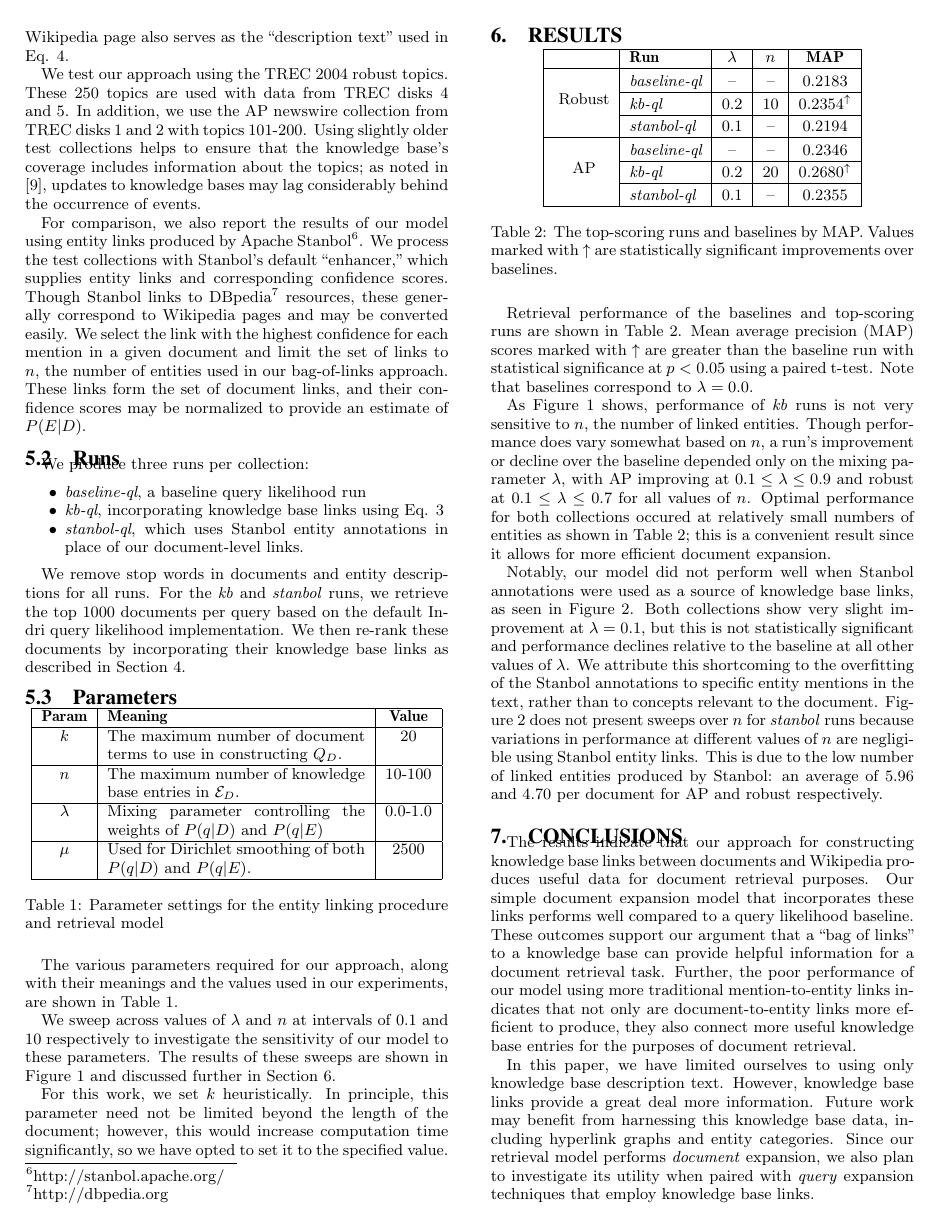
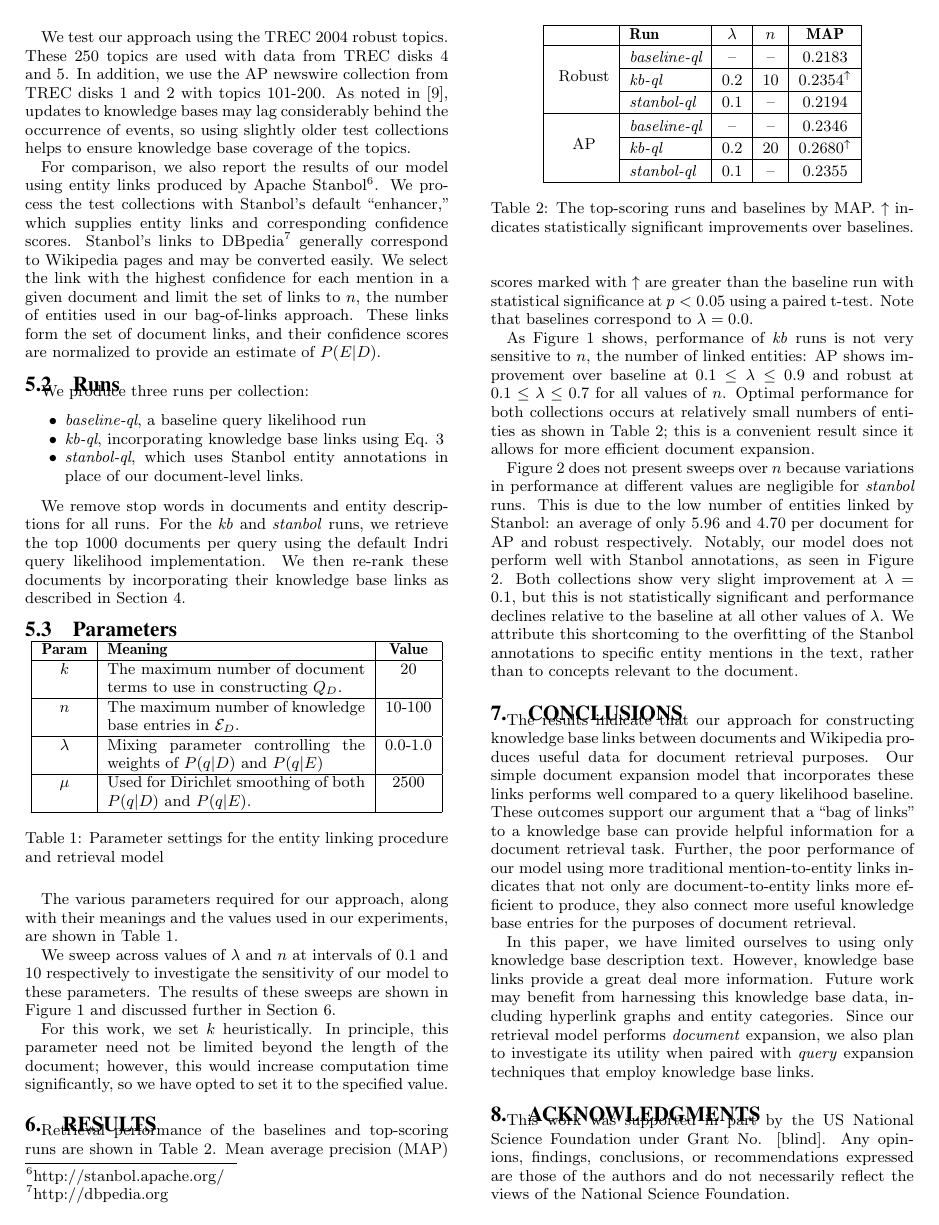
Before and after one commit to gtsherman/cikm-2016, a LaTeX paper (paper.tex): page 3 of 4. Compiled offline with pdfLaTeX.

Commit message:
squeezed onto 4 pages

```diff
--- a/paper.tex
+++ b/paper.tex
@@ -131,11 +131,11 @@ We assume that a query is generated by a mixture of the document language model
 
 \subsection{Data}\label{section.evaluation.collections}
 
-To perform knowledge base linking, we make use of the September 1, 2015 dump of English Wikipedia. We build an Indri\footnote{http://www.lemurproject.org/indri/} index over the Wikipedia page text. The text of each Wikipedia page also serves as the ``description text'' used in Eq. \ref{eq.entity-sum}.
+To perform knowledge base linking, we make use of the September 1, 2015 dump of English Wikipedia. We build an Indri\footnote{http://www.lemurproject.org/indri/} index over the Wikipedia page text. The text of each page serves as the ``description text'' used in Eq. \ref{eq.entity-sum}.
 
-We test our approach using the TREC 2004 robust topics. These 250 topics are used with data from TREC disks 4 and 5. In addition, we use the AP newswire collection from TREC disks 1 and 2 with topics 101-200. Using slightly older test collections helps to ensure that the knowledge base's coverage includes information about the topics; as noted in \cite{Frank2013}, updates to knowledge bases may lag considerably behind the occurrence of events.
+We test our approach using the TREC 2004 robust topics. These 250 topics are used with data from TREC disks 4 and 5. In addition, we use the AP newswire collection from TREC disks 1 and 2 with topics 101-200. As noted in \cite{Frank2013}, updates to knowledge bases may lag considerably behind the occurrence of events, so using slightly older test collections helps to ensure knowledge base coverage of the topics.
 
-For comparison, we also report the results of our model using entity links produced by Apache Stanbol\footnote{http://stanbol.apache.org/}. We process the test collections with Stanbol's default ``enhancer,'' which supplies entity links and corresponding confidence scores. Though Stanbol links to DBpedia\footnote{http://dbpedia.org} resources, these generally correspond to Wikipedia pages and may be converted easily. We select the link with the highest confidence for each mention in a given document and limit the set of links to $n$, the number of entities used in our bag-of-links approach. These links form the set of document links, and their confidence scores may be normalized to provide an estimate of $P(E|D)$.
+For comparison, we also report the results of our model using entity links produced by Apache Stanbol\footnote{http://stanbol.apache.org/}. We process the test collections with Stanbol's default ``enhancer,'' which supplies entity links and corresponding confidence scores. Stanbol's links to DBpedia\footnote{http://dbpedia.org} generally correspond to Wikipedia pages and may be converted easily. We select the link with the highest confidence for each mention in a given document and limit the set of links to $n$, the number of entities used in our bag-of-links approach. These links form the set of document links, and their confidence scores are normalized to provide an estimate of $P(E|D)$.
 
 \subsection{Runs}\label{section.evaluation.runs}
 
@@ -150,11 +150,11 @@ We produce three runs per collection:
 %	\item \textit{kb-rm3}, incorporating knowledge base links using an initial RM3 retrieval
 \end{itemize}
 
-We remove stop words in documents and entity descriptions for all runs. For the \textit{kb} and \textit{stanbol} runs, we retrieve the top 1000 documents per query based on the default Indri query likelihood implementation. We then re-rank these documents by incorporating their knowledge base links as described in Section \ref{section.model}.
+We remove stop words in documents and entity descriptions for all runs. For the \textit{kb} and \textit{stanbol} runs, we retrieve the top 1000 documents per query using the default Indri query likelihood implementation. We then re-rank these documents by incorporating their knowledge base links as described in Section \ref{section.model}.
 
 \subsection{Parameters}\label{section.evaluation.parameters}
 
-\begin{table}[htbp]
+\begin{table}[htb]
 \centering
 \begin{tabular}{|c|p{0.29\textwidth}|c|} \hline
 {\bf Param} & {\bf Meaning} & {\bf Value} \\ \hline
@@ -189,7 +189,7 @@ For this work, we set $k$ heuristically. In principle, this parameter need not b
 \rule{0pt}{2.5ex} & {\it kb-ql} & 0.2 & 20 & 0.2680$^{\uparrow}$ \\ \cline{2-5}
 \rule{0pt}{2.5ex} & {\it stanbol-ql} & 0.1 & -- & 0.2355 \\ \hline
 \end{tabular}
-\caption{The top-scoring runs and baselines by MAP. Values marked with $\uparrow$ are statistically significant improvements over baselines.}
+\caption{The top-scoring runs and baselines by MAP. $\uparrow$ indicates statistically significant improvements over baselines.}
 \label{table.performance}
 \end{table}
 
@@ -216,9 +221,9 @@ For this work, we set $k$ heuristically. In principle, this parameter need not b
 
 Retrieval performance of the baselines and top-scoring runs are shown in Table \ref{table.performance}. Mean average precision (MAP) scores marked with $\uparrow$ are greater than the baseline run with statistical significance at $p < 0.05$ using a paired t-test. Note that baselines correspond to $\lambda = 0.0$.
 
-As Figure \ref{figure.sweeps-ql} shows, performance of \textit{kb} runs is not very sensitive to $n$, the number of linked entities. Though performance does vary somewhat based on $n$, a run's improvement or decline over the baseline depended only on the mixing parameter $\lambda$, with AP improving at $0.1 \leq \lambda \leq 0.9$ and robust at $0.1 \leq \lambda \leq 0.7$ for all values of $n$. Optimal performance for both collections occured at relatively small numbers of entities as shown in Table \ref{table.performance}; this is a convenient result since it allows for more efficient document expansion.
+As Figure \ref{figure.sweeps-ql} shows, performance of \textit{kb} runs is not very sensitive to $n$, the number of linked entities: AP shows improvement over baseline at $0.1 \leq \lambda \leq 0.9$ and robust at $0.1 \leq \lambda \leq 0.7$ for all values of $n$. Optimal performance for both collections occurs at relatively small numbers of entities as shown in Table \ref{table.performance}; this is a convenient result since it allows for more efficient document expansion.
 
-Notably, our model did not perform well when Stanbol annotations were used as a source of knowledge base links, as seen in Figure \ref{figure.sweeps-stanbol}. Both collections show very slight improvement at $\lambda = 0.1$, but this is not statistically significant and performance declines relative to the baseline at all other values of $\lambda$. We attribute this shortcoming to the overfitting of the Stanbol annotations to specific entity mentions in the text, rather than to concepts relevant to the document. Figure \ref{figure.sweeps-stanbol} does not present sweeps over $n$ for \textit{stanbol} runs because variations in performance at different values of $n$ are negligible using Stanbol entity links. This is due to the low number of linked entities produced by Stanbol: an average of 5.96 and 4.70 per document for AP and robust respectively.
+Figure \ref{figure.sweeps-stanbol} does not present sweeps over $n$ because variations in performance at different values are negligible for \textit{stanbol} runs. This is due to the low number of entities linked by Stanbol: an average of only 5.96 and 4.70 per document for AP and robust respectively. Notably, our model does not perform well with Stanbol annotations, as seen in Figure \ref{figure.sweeps-stanbol}. Both collections show very slight improvement at $\lambda = 0.1$, but this is not statistically significant and performance declines relative to the baseline at all other values of $\lambda$. We attribute this shortcoming to the overfitting of the Stanbol annotations to specific entity mentions in the text, rather than to concepts relevant to the document.
 
 \section{Conclusions}\label{section.conclusions}
 
```
Also changed, not shown: references.bib (+2 -2 lines), paper.pdf, paper.tex (20 more changed lines).
